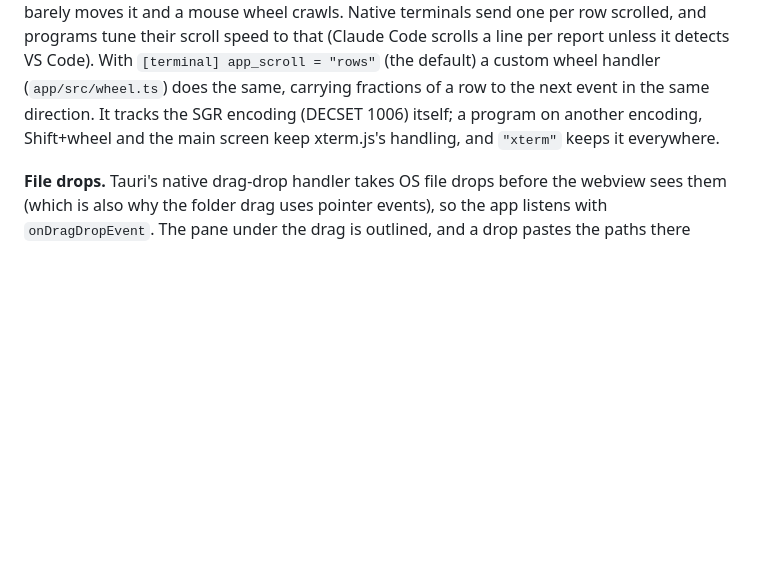
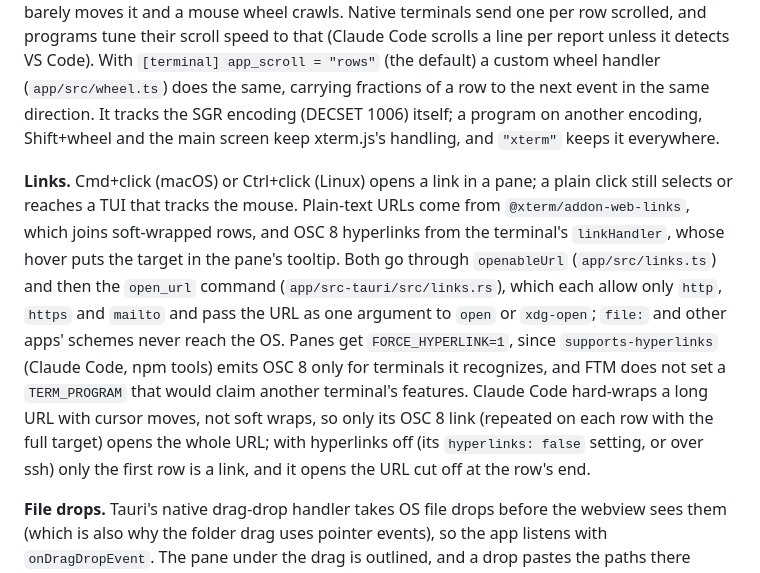
Before and after one commit to Frazzer951/ftm, a Markdown page: docs/design.md, the part around the change. Drawn GitHub-style; blank space fills up the shorter version.

Commit message:
docs: describe pane links

```diff
--- a/docs/design.md
+++ b/docs/design.md
@@ -195,6 +195,8 @@ The daemon/CLI are independent of this choice; the app is just another socket cl
 
 **Wheel.** The main screen scrolls its own scrollback through xterm.js. A program that reads the mouse, or runs on the alternate screen without it (Claude Code's fullscreen mode, vim, tmux, less), gets the wheel as SGR reports or arrow keys instead, and there xterm.js 6.0 sends at most one per wheel event, after damping events under 50px to 30%, so a light trackpad swipe barely moves it and a mouse wheel crawls. Native terminals send one per row scrolled, and programs tune their scroll speed to that (Claude Code scrolls a line per report unless it detects VS Code). With `[terminal] app_scroll = "rows"` (the default) a custom wheel handler (`app/src/wheel.ts`) does the same, carrying fractions of a row to the next event in the same direction. It tracks the SGR encoding (DECSET 1006) itself; a program on another encoding, Shift+wheel and the main screen keep xterm.js's handling, and `"xterm"` keeps it everywhere.
 
+**Links.** Cmd+click (macOS) or Ctrl+click (Linux) opens a link in a pane; a plain click still selects or reaches a TUI that tracks the mouse. Plain-text URLs come from `@xterm/addon-web-links`, which joins soft-wrapped rows, and OSC 8 hyperlinks from the terminal's `linkHandler`, whose hover puts the target in the pane's tooltip. Both go through `openableUrl` (`app/src/links.ts`) and then the `open_url` command (`app/src-tauri/src/links.rs`), which each allow only `http`, `https` and `mailto` and pass the URL as one argument to `open` or `xdg-open`; `file:` and other apps' schemes never reach the OS. Panes get `FORCE_HYPERLINK=1`, since `supports-hyperlinks` (Claude Code, npm tools) emits OSC 8 only for terminals it recognizes, and FTM does not set a `TERM_PROGRAM` that would claim another terminal's features. Claude Code hard-wraps a long URL with cursor moves, not soft wraps, so only its OSC 8 link (repeated on each row with the full target) opens the whole URL; with hyperlinks off (its `hyperlinks: false` setting, or over ssh) only the first row is a link, and it opens the URL cut off at the row's end.
+
 **File drops.** Tauri's native drag-drop handler takes OS file drops before the webview sees them (which is also why the folder drag uses pointer events), so the app listens with `onDragDropEvent`. The pane under the drag is outlined, and a drop pastes the paths there through `term.paste` (`app/src/drop.ts`): each one is a POSIX shell word, as is when it holds only `[A-Za-z0-9_@%+=:,./-]` and single-quoted otherwise, joined by spaces with one after the last. A drop outside a pane does nothing. The event's position is typed `PhysicalPosition`, but wry reports GTK widget and AppKit view coordinates, which are CSS pixels, so it goes to `elementFromPoint` unscaled; only Windows, which FTM does not ship, reports physical pixels.
 
 ## PTY persistence
```
